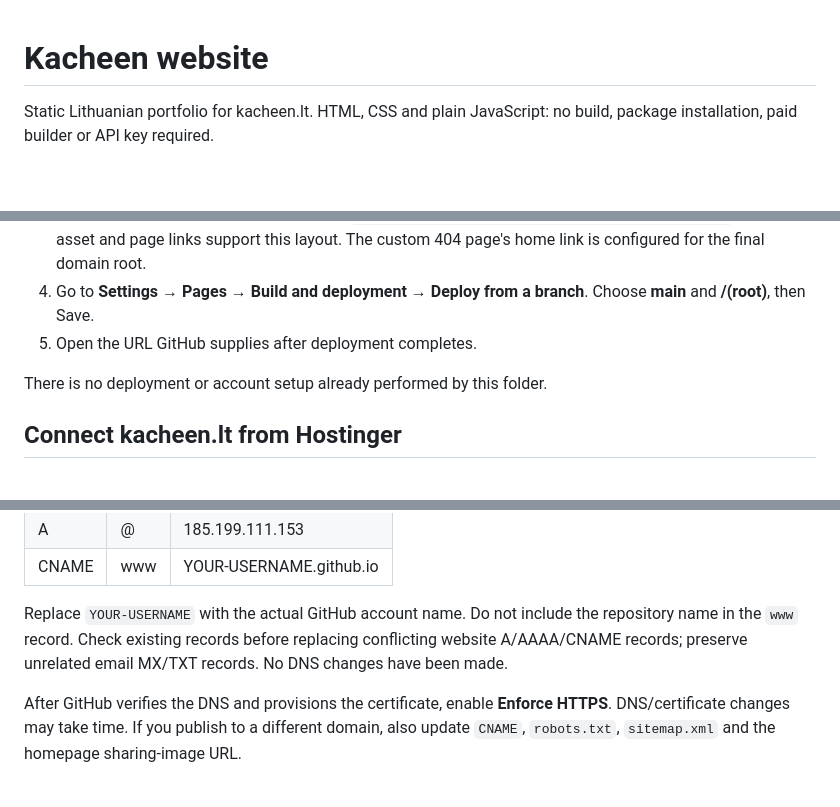
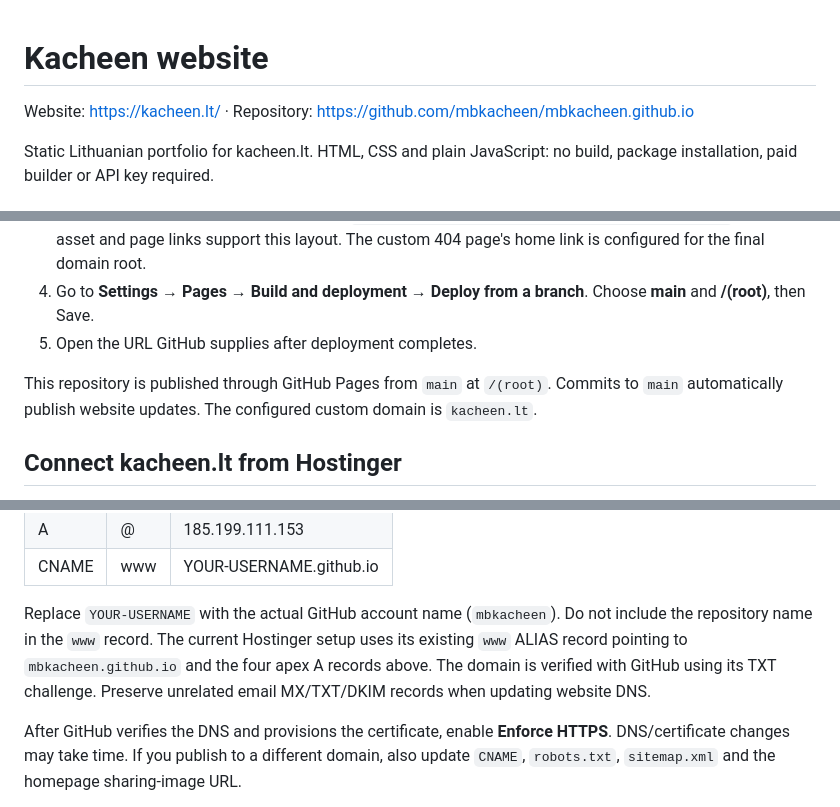
Before and after one commit to mbkacheen/mbkacheen.github.io, a Markdown page: README.md, 3 parts joined by grey strips. Drawn GitHub-style; blank space fills up the shorter version.

Commit message:
Document GitHub Pages deployment and domain configuration

```diff
--- a/README.md
+++ b/README.md
@@ -1,4 +1,6 @@
 # Kacheen website
+
+Website: https://kacheen.lt/ · Repository: https://github.com/mbkacheen/mbkacheen.github.io
 
 Static Lithuanian portfolio for kacheen.lt. HTML, CSS and plain JavaScript: no build, package installation, paid builder or API key required.
 
@@ -37,7 +39,7 @@ For an in-browser submission flow later, connect a form provider and update the
 4. Go to **Settings → Pages → Build and deployment → Deploy from a branch**. Choose **main** and **/(root)**, then Save.
 5. Open the URL GitHub supplies after deployment completes.
 
-There is no deployment or account setup already performed by this folder.
+This repository is published through GitHub Pages from `main` at `/(root)`. Commits to `main` automatically publish website updates. The configured custom domain is `kacheen.lt`.
 
 ## Connect kacheen.lt from Hostinger
 
@@ -53,7 +55,7 @@ At the domain's active DNS provider, configure the root domain using the GitHub
 | A | @ | 185.199.111.153 |
 | CNAME | www | YOUR-USERNAME.github.io |
 
-Replace `YOUR-USERNAME` with the actual GitHub account name. Do not include the repository name in the `www` record. Check existing records before replacing conflicting website A/AAAA/CNAME records; preserve unrelated email MX/TXT records. No DNS changes have been made.
+Replace `YOUR-USERNAME` with the actual GitHub account name (`mbkacheen`). Do not include the repository name in the `www` record. The current Hostinger setup uses its existing `www` ALIAS record pointing to `mbkacheen.github.io` and the four apex A records above. The domain is verified with GitHub using its TXT challenge. Preserve unrelated email MX/TXT/DKIM records when updating website DNS.
 
 After GitHub verifies the DNS and provisions the certificate, enable **Enforce HTTPS**. DNS/certificate changes may take time. If you publish to a different domain, also update `CNAME`, `robots.txt`, `sitemap.xml` and the homepage sharing-image URL.
 
```
